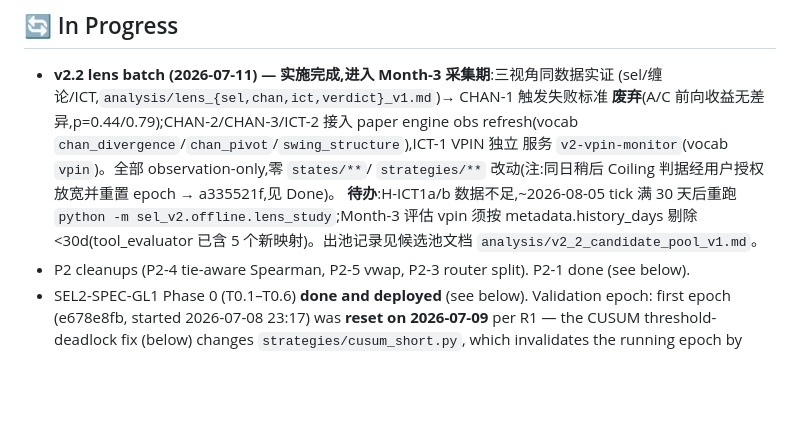
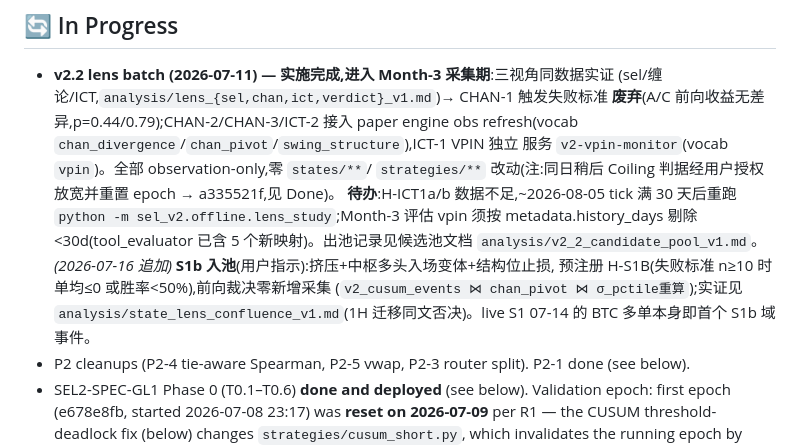
Before and after one commit to soffy88/selene, a Markdown page: STATUS.md, the part around the change. Drawn GitHub-style; blank space fills up the shorter version.

```diff
--- a/STATUS.md
+++ b/STATUS.md
@@ -46,6 +46,11 @@ rounds (see memory `opt-pr-3`).
   `python -m sel_v2.offline.lens_study`;Month-3 评估 vpin 须按 metadata.history_days
   剔除 <30d(tool_evaluator 已含 5 个新映射)。出池记录见候选池文档
   `analysis/v2_2_candidate_pool_v1.md`。
+  *(2026-07-16 追加)* **S1b 入池**(用户指示):挤压+中枢多头入场变体+结构位止损,
+  预注册 H-S1B(失败标准 n≥10 时单均≤0 或胜率<50%),前向裁决零新增采集
+  (`v2_cusum_events ⋈ chan_pivot ⋈ σ_pctile重算`);实证见
+  `analysis/state_lens_confluence_v1.md`(1H 迁移同文否决)。live S1 07-14 的 BTC
+  多单本身即首个 S1b 域事件。
 - P2 cleanups (P2-4 tie-aware Spearman, P2-5 vwap, P2-3 router split). P2-1 done (see below).
 - SEL2-SPEC-GL1 Phase 0 (T0.1–T0.6) **done and deployed** (see below). Validation epoch:
   first epoch (e678e8fb, started 2026-07-08 23:17) was **reset on 2026-07-09** per R1 —
```
Also changed, not shown: analysis/v2_2_candidate_pool_v1.md (+29 -0 lines).
